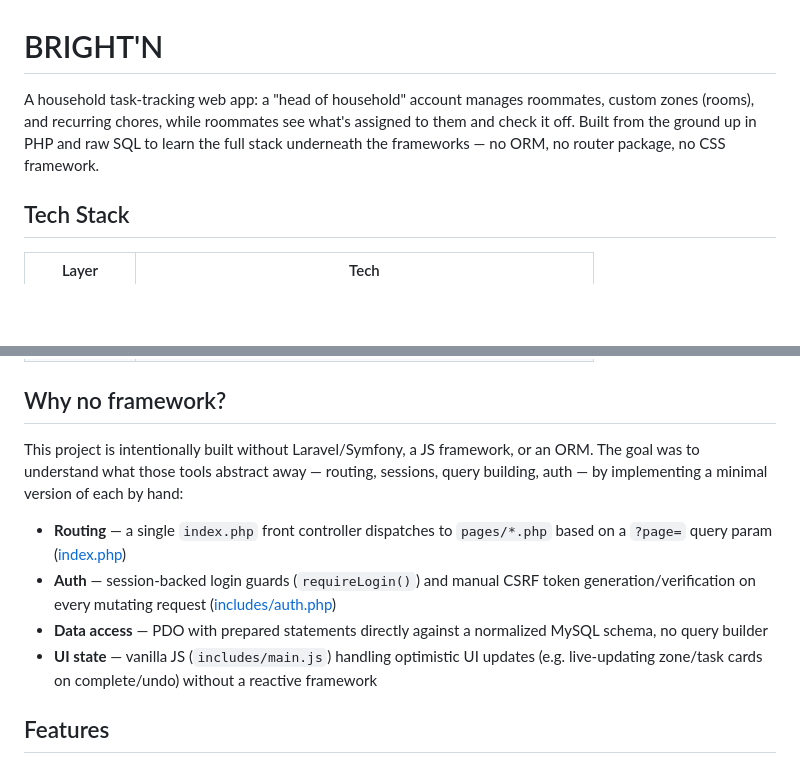
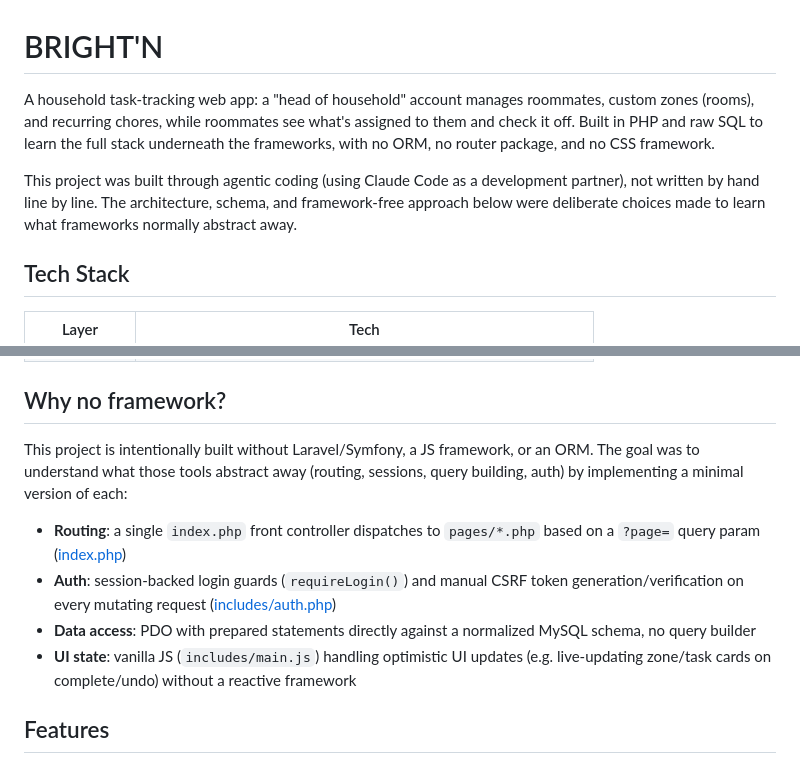
Before and after one commit to baltzerwebdsgn/brtn-app, a Markdown page: README.md, 2 parts joined by grey strips. GitHub-like rendering; blank space fills up the shorter version.

```diff
--- a/README.md
+++ b/README.md
@@ -1,6 +1,8 @@
 # BRIGHT'N
 
-A household task-tracking web app: a "head of household" account manages roommates, custom zones (rooms), and recurring chores, while roommates see what's assigned to them and check it off. Built from the ground up in PHP and raw SQL to learn the full stack underneath the frameworks — no ORM, no router package, no CSS framework.
+A household task-tracking web app: a "head of household" account manages roommates, custom zones (rooms), and recurring chores, while roommates see what's assigned to them and check it off. Built in PHP and raw SQL to learn the full stack underneath the frameworks, with no ORM, no router package, and no CSS framework.
+
+This project was built through agentic coding (using Claude Code as a development partner), not written by hand line by line. The architecture, schema, and framework-free approach below were deliberate choices made to learn what frameworks normally abstract away.
 
 ## Tech Stack
 
@@ -15,12 +17,12 @@ A household task-tracking web app: a "head of household" account manages roommat
 
 ## Why no framework?
 
-This project is intentionally built without Laravel/Symfony, a JS framework, or an ORM. The goal was to understand what those tools abstract away — routing, sessions, query building, auth — by implementing a minimal version of each by hand:
+This project is intentionally built without Laravel/Symfony, a JS framework, or an ORM. The goal was to understand what those tools abstract away (routing, sessions, query building, auth) by implementing a minimal version of each:
 
-- **Routing** — a single `index.php` front controller dispatches to `pages/*.php` based on a `?page=` query param ([index.php](index.php))
-- **Auth** — session-backed login guards (`requireLogin()`) and manual CSRF token generation/verification on every mutating request ([includes/auth.php](includes/auth.php))
-- **Data access** — PDO with prepared statements directly against a normalized MySQL schema, no query builder
-- **UI state** — vanilla JS (`includes/main.js`) handling optimistic UI updates (e.g. live-updating zone/task cards on complete/undo) without a reactive framework
+- **Routing**: a single `index.php` front controller dispatches to `pages/*.php` based on a `?page=` query param ([index.php](index.php))
+- **Auth**: session-backed login guards (`requireLogin()`) and manual CSRF token generation/verification on every mutating request ([includes/auth.php](includes/auth.php))
+- **Data access**: PDO with prepared statements directly against a normalized MySQL schema, no query builder
+- **UI state**: vanilla JS (`includes/main.js`) handling optimistic UI updates (e.g. live-updating zone/task cards on complete/undo) without a reactive framework
 
 ## Features
 
```
Also changed, not shown: other parts of README.md (+5 -5 lines).
